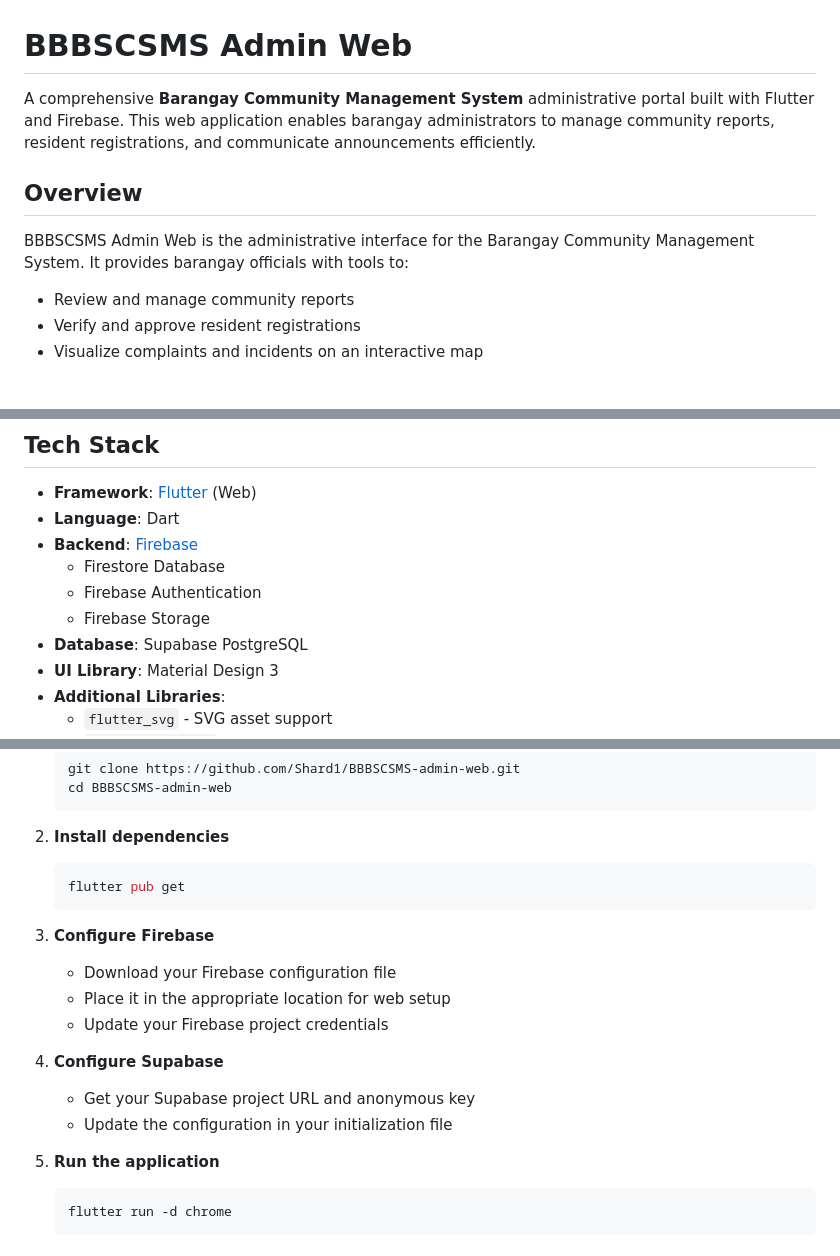
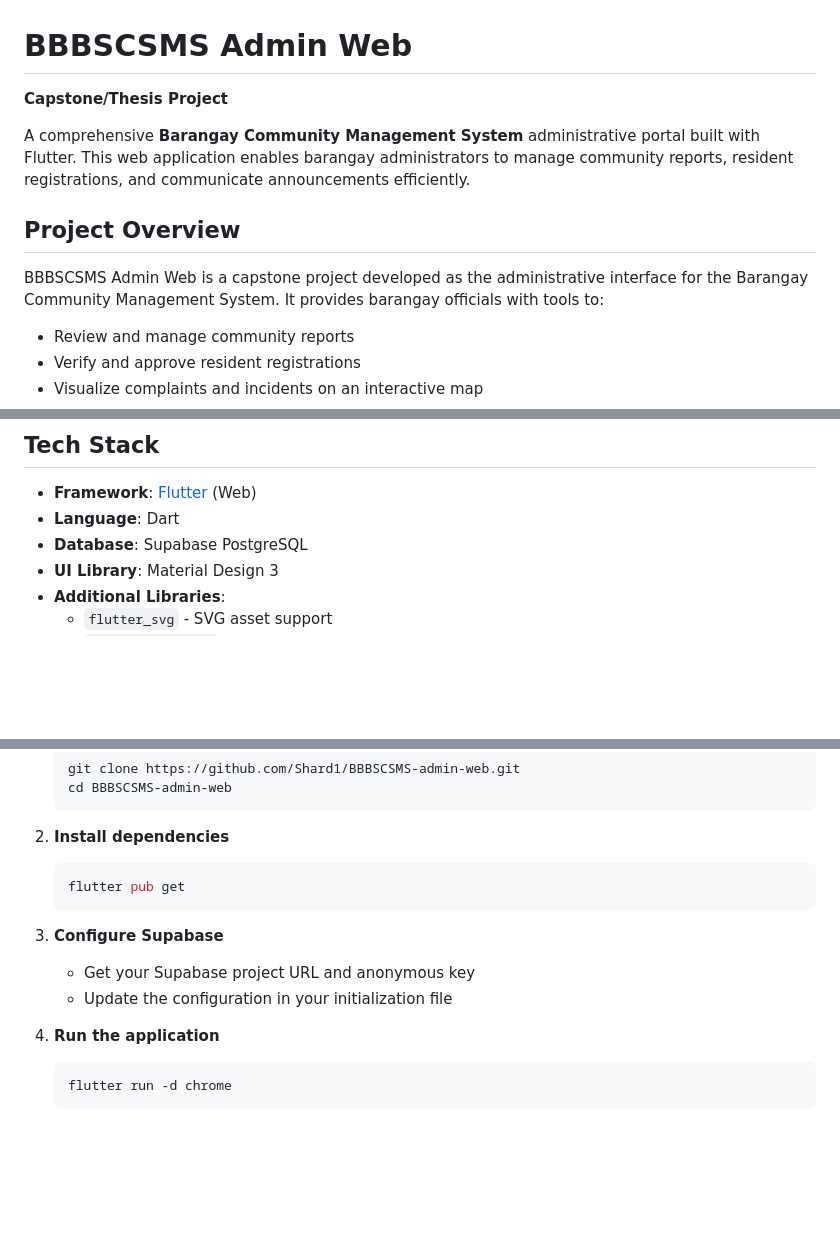
Before and after one commit to Shaard1/BBBSCSMS-admin-web, a Markdown page: README.md, 3 parts joined by grey strips. Drawn GitHub-style; blank space fills up the shorter version.

````diff
--- a/README.md
+++ b/README.md
@@ -1,10 +1,12 @@
 # BBBSCSMS Admin Web
 
-A comprehensive **Barangay Community Management System** administrative portal built with Flutter and Firebase. This web application enables barangay administrators to manage community reports, resident registrations, and communicate announcements efficiently.
+**Capstone/Thesis Project**
 
-## Overview
+A comprehensive **Barangay Community Management System** administrative portal built with Flutter. This web application enables barangay administrators to manage community reports, resident registrations, and communicate announcements efficiently.
 
-BBBSCSMS Admin Web is the administrative interface for the Barangay Community Management System. It provides barangay officials with tools to:
+## Project Overview
+
+BBBSCSMS Admin Web is a capstone project developed as the administrative interface for the Barangay Community Management System. It provides barangay officials with tools to:
 - Review and manage community reports
 - Verify and approve resident registrations
 - Visualize complaints and incidents on an interactive map
@@ -56,10 +58,6 @@ BBBSCSMS Admin Web is the administrative interface for the Barangay Community Ma
 
 - **Framework**: [Flutter](https://flutter.dev/) (Web)
 - **Language**: Dart
-- **Backend**: [Firebase](https://firebase.google.com/)
-  - Firestore Database
-  - Firebase Authentication
-  - Firebase Storage
 - **Database**: Supabase PostgreSQL
 - **UI Library**: Material Design 3
 - **Additional Libraries**:
@@ -110,16 +108,11 @@ lib/
    flutter pub get
    ```
 
-3. **Configure Firebase**
-   - Download your Firebase configuration file
-   - Place it in the appropriate location for web setup
-   - Update your Firebase project credentials
-
-4. **Configure Supabase**
+3. **Configure Supabase**
    - Get your Supabase project URL and anonymous key
    - Update the configuration in your initialization file
 
-5. **Run the application**
+4. **Run the application**
    ```bash
    flutter run -d chrome
    ```
````
Also changed, not shown: other parts of README.md (+8 -33 lines).
